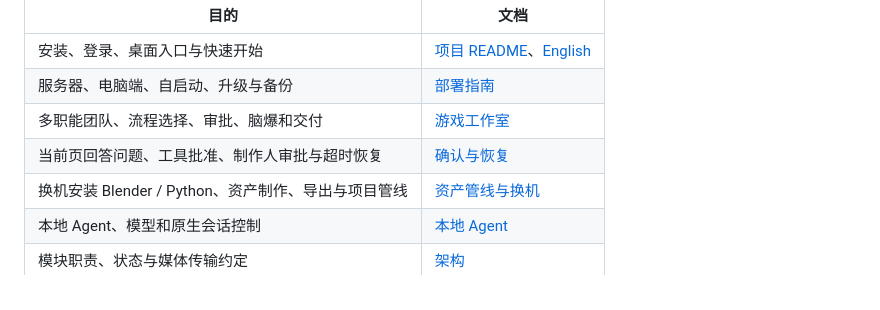
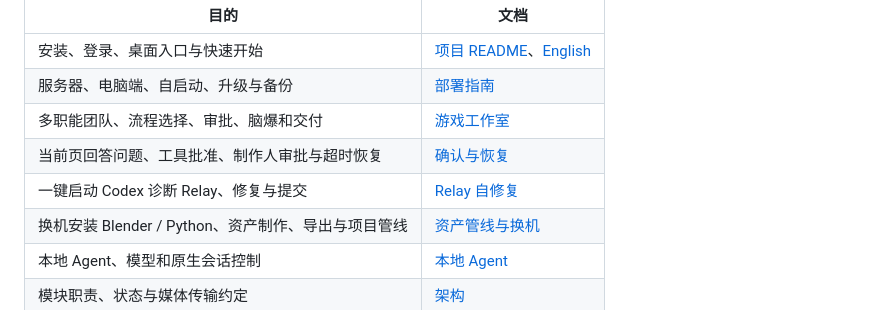
Before and after one commit to haiaimi/Agent-Relay, a Markdown page: docs/README.md, the part around the change. Drawn GitHub-style.

```diff
--- a/docs/README.md
+++ b/docs/README.md
@@ -8,6 +8,7 @@
 | 服务器、电脑端、自启动、升级与备份 | [部署指南](deployment.md) |
 | 多职能团队、流程选择、审批、脑爆和交付 | [游戏工作室](game-studio.md) |
 | 当前页回答问题、工具批准、制作人审批与超时恢复 | [确认与恢复](studio-confirmations.md) |
+| 一键启动 Codex 诊断 Relay、修复与提交 | [Relay 自修复](relay-self-repair.md) |
 | 换机安装 Blender / Python、资产制作、导出与项目管线 | [资产管线与换机](asset-pipeline.md) |
 | 本地 Agent、模型和原生会话控制 | [本地 Agent](local-agents.md) |
 | 模块职责、状态与媒体传输约定 | [架构](architecture.md) |
```
Also changed, not shown: README.md (+1 -0 lines), docs/relay-self-repair.md (added, +40 -0 lines), docs/validation-2026-11-05.md (+8 -0 lines), docs/images/relay-repair-mobile.png (added), 8 other files.
